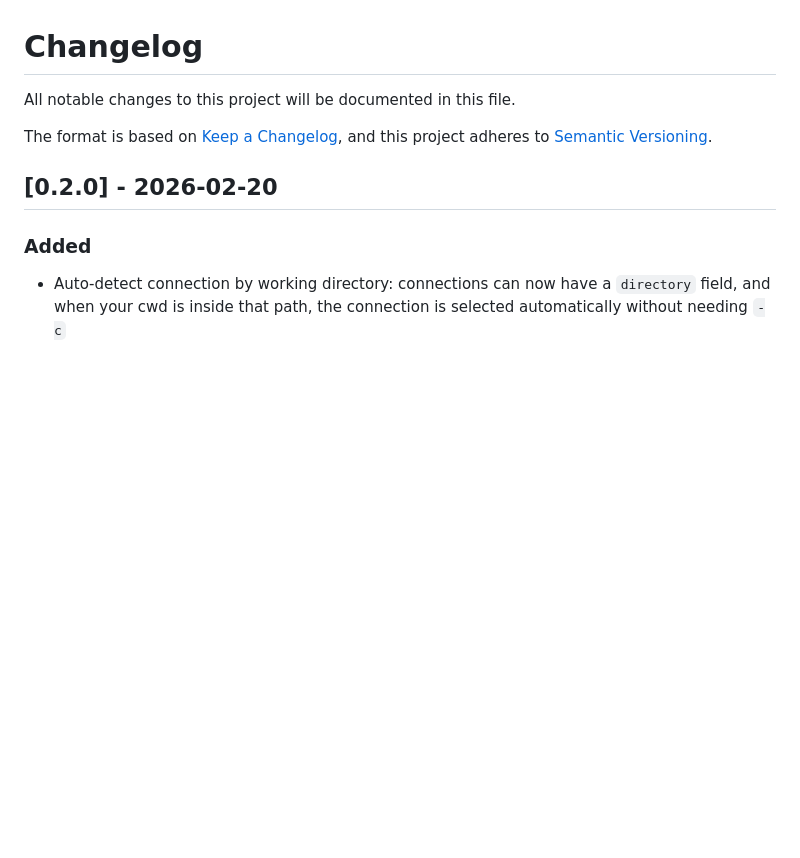
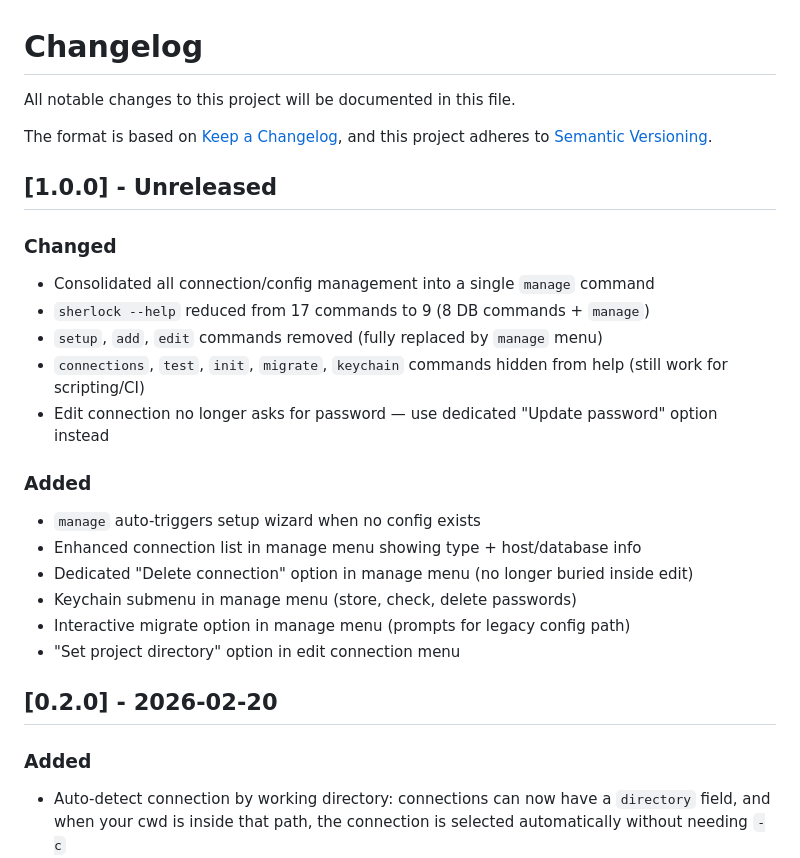
Before and after one commit to michaelbromley/sherlock, a Markdown page: CHANGELOG.md, the part around the change. Rendered like a GitHub page; blank space fills up the shorter version.

Commit message:
docs: add 1.0.0 changelog entry

```diff
--- a/CHANGELOG.md
+++ b/CHANGELOG.md
@@ -4,6 +4,25 @@ All notable changes to this project will be documented in this file.
 
 The format is based on [Keep a Changelog](https://keepachangelog.com/en/1.1.0/),
 and this project adheres to [Semantic Versioning](https://semver.org/spec/v2.0.0.html).
+
+## [1.0.0] - Unreleased
+
+### Changed
+
+- Consolidated all connection/config management into a single `manage` command
+- `sherlock --help` reduced from 17 commands to 9 (8 DB commands + `manage`)
+- `setup`, `add`, `edit` commands removed (fully replaced by `manage` menu)
+- `connections`, `test`, `init`, `migrate`, `keychain` commands hidden from help (still work for scripting/CI)
+- Edit connection no longer asks for password — use dedicated "Update password" option instead
+
+### Added
+
+- `manage` auto-triggers setup wizard when no config exists
+- Enhanced connection list in manage menu showing type + host/database info
+- Dedicated "Delete connection" option in manage menu (no longer buried inside edit)
+- Keychain submenu in manage menu (store, check, delete passwords)
+- Interactive migrate option in manage menu (prompts for legacy config path)
+- "Set project directory" option in edit connection menu
 
 ## [0.2.0] - 2026-02-20
 
```
